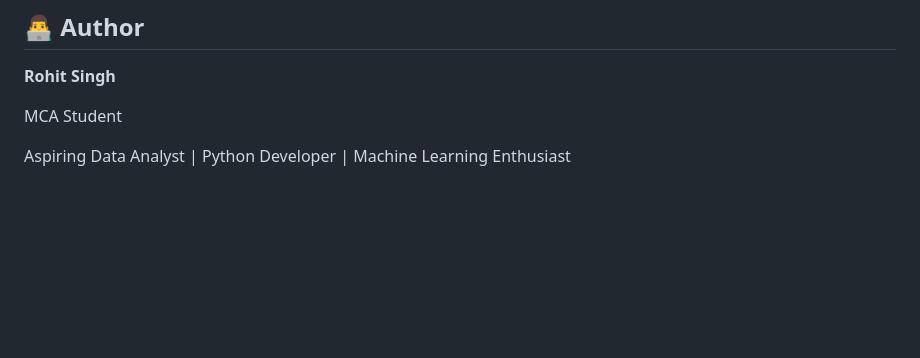
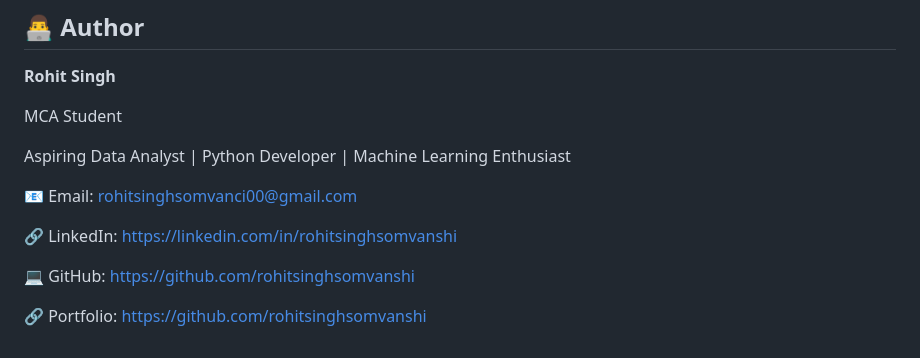
Before and after one commit to rohitsinghsomvanshi/Goldy_Cab, a Markdown page: README.md, the part around the change. GitHub-like rendering; blank space fills up the shorter version.

```diff
--- a/README.md
+++ b/README.md
@@ -95,3 +95,12 @@ If you want to change the WhatsApp number, update `BUSINESS_PHONE` in `bookings/
 MCA Student
 
 Aspiring Data Analyst | Python Developer | Machine Learning Enthusiast
+
+
+📧 Email: rohitsinghsomvanci00@gmail.com
+
+🔗 LinkedIn: https://linkedin.com/in/rohitsinghsomvanshi
+
+💻 GitHub: https://github.com/rohitsinghsomvanshi
+
+🔗 Portfolio: [https://github.com/rohitsinghsomvanshi](https://rohitsinghsomvanshi.github.io/Portfolio/)
```
